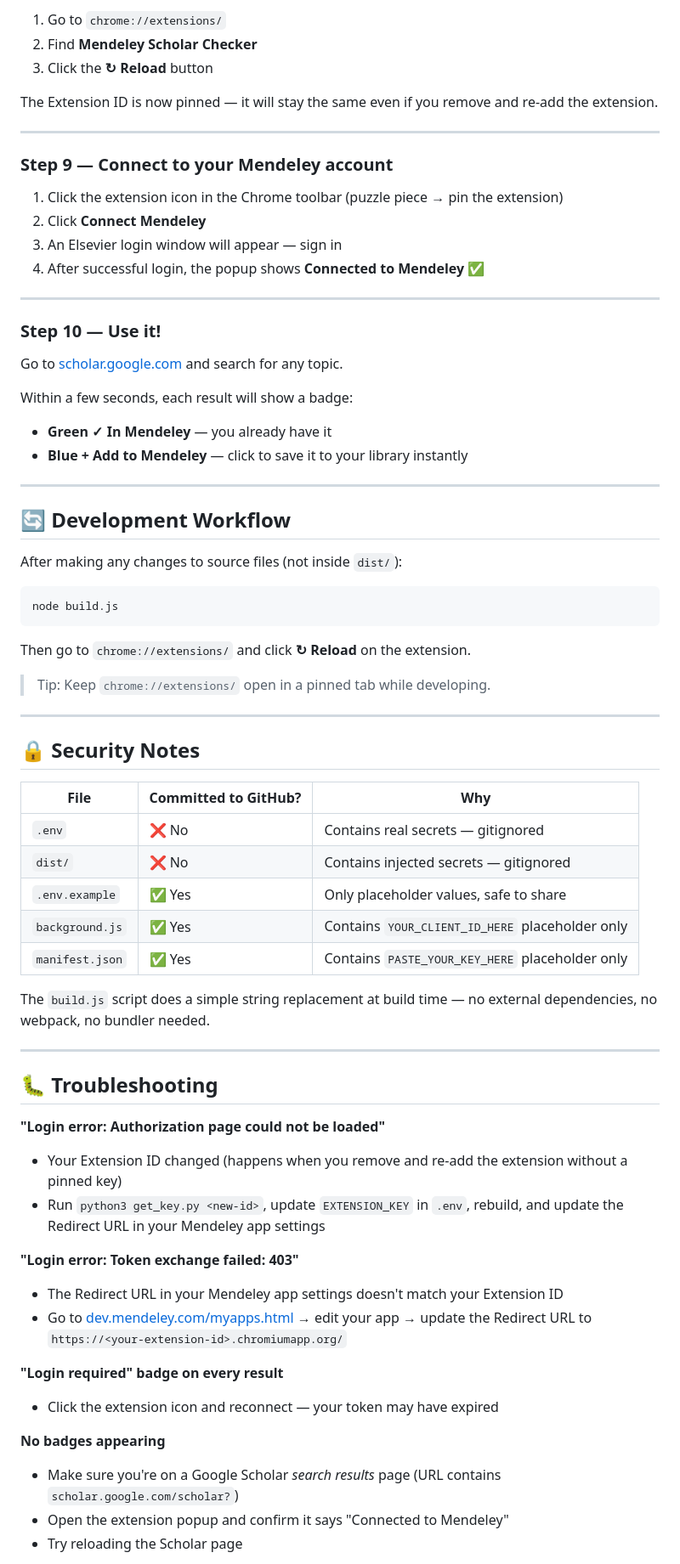
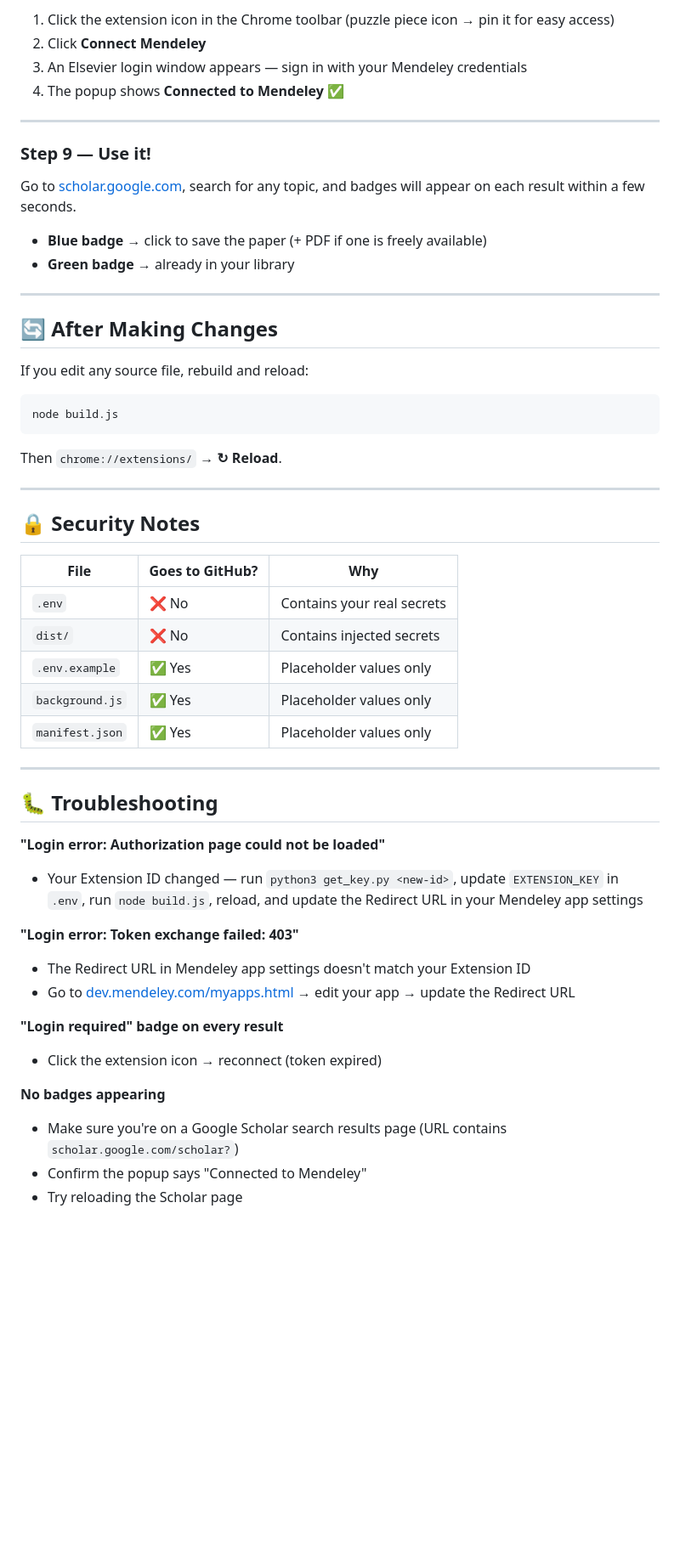
Before and after one commit to pkhamchuai/mendeley-scholar-checker, a Markdown page: README.md, the part around one of its changes. Shown at 85% size. Drawn GitHub-style; blank space fills up the shorter version.

Commit message:
Update README.md: enhance features section and quick start guide for clarity

````diff
--- a/README.md
+++ b/README.md
@@ -188,74 +182,58 @@ If you see an error like `❌ MENDELEY_CLIENT_ID is not set`, double-check your
 
-1. Go to `chrome://extensions/`
-2. Find **Mendeley Scholar Checker**
-3. Click the **↻ Reload** button
-
-The Extension ID is now pinned — it will stay the same even if you remove and re-add the extension.
+1. Click the extension icon in the Chrome toolbar (puzzle piece icon → pin it for easy access)
+2. Click **Connect Mendeley**
+3. An Elsevier login window appears — sign in with your Mendeley credentials
+4. The popup shows **Connected to Mendeley** ✅
 
 ---
 
-### Step 9 — Connect to your Mendeley account
+### Step 9 — Use it!
 
-1. Click the extension icon in the Chrome toolbar (puzzle piece → pin the extension)
-2. Click **Connect Mendeley**
-3. An Elsevier login window will appear — sign in
-4. After successful login, the popup shows **Connected to Mendeley** ✅
+Go to [scholar.google.com](https://scholar.google.com), search for any topic, and badges will appear on each result within a few seconds.
+
+- **Blue badge** → click to save the paper (+ PDF if one is freely available)
+- **Green badge** → already in your library
 
 ---
 
-### Step 10 — Use it!
+## 🔄 After Making Changes
 
-Go to [scholar.google.com](https://scholar.google.com) and search for any topic.
-
-Within a few seconds, each result will show a badge:
-- **Green ✓ In Mendeley** — you already have it
-- **Blue + Add to Mendeley** — click to save it to your library instantly
-
----
-
-## 🔄 Development Workflow
-
-After making any changes to source files (not inside `dist/`):
+If you edit any source file, rebuild and reload:
 
 ```bash
 node build.js
 ```
 
-Then go to `chrome://extensions/` and click **↻ Reload** on the extension.
-
-> Tip: Keep `chrome://extensions/` open in a pinned tab while developing.
+Then `chrome://extensions/` → **↻ Reload**.
 
 ---
 
 ## 🔒 Security Notes
 
-| File | Committed to GitHub? | Why |
+| File | Goes to GitHub? | Why |
 |---|---|---|
-| `.env` | ❌ No | Contains real secrets — gitignored |
-| `dist/` | ❌ No | Contains injected secrets — gitignored |
-| `.env.example` | ✅ Yes | Only placeholder values, safe to share |
-| `background.js` | ✅ Yes | Contains `YOUR_CLIENT_ID_HERE` placeholder only |
-| `manifest.json` | ✅ Yes | Contains `PASTE_YOUR_KEY_HERE` placeholder only |
-
-The `build.js` script does a simple string replacement at build time — no external dependencies, no webpack, no bundler needed.
+| `.env` | ❌ No | Contains your real secrets |
+| `dist/` | ❌ No | Contains injected secrets |
+| `.env.example` | ✅ Yes | Placeholder values only |
+| `background.js` | ✅ Yes | Placeholder values only |
+| `manifest.json` | ✅ Yes | Placeholder values only |
 
 ---
 
 ## 🐛 Troubleshooting
 
 **"Login error: Authorization page could not be loaded"**
-- Your Extension ID changed (happens when you remove and re-add the extension without a pinned key)
-- Run `python3 get_key.py <new-id>`, update `EXTENSION_KEY` in `.env`, rebuild, and update the Redirect URL in your Mendeley app settings
+- Your Extension ID changed — run `python3 get_key.py <new-id>`, update `EXTENSION_KEY` in `.env`, run `node build.js`, reload, and update the Redirect URL in your Mendeley app settings
 
 **"Login error: Token exchange failed: 403"**
-- The Redirect URL in your Mendeley app settings doesn't match your Extension ID
-- Go to [dev.mendeley.com/myapps.html](https://dev.mendeley.com/myapps.html) → edit your app → update the Redirect URL to `https://<your-extension-id>.chromiumapp.org/`
+- The Redirect URL in Mendeley app settings doesn't match your Extension ID
+- Go to [dev.mendeley.com/myapps.html](https://dev.mendeley.com/myapps.html) → edit your app → update the Redirect URL
 
 **"Login required" badge on every result**
-- Click the extension icon and reconnect — your token may have expired
+- Click the extension icon → reconnect (token expired)
 
 **No badges appearing**
-- Make sure you're on a Google Scholar *search results* page (URL contains `scholar.google.com/scholar?`)
-- Open the extension popup and confirm it says "Connected to Mendeley"
+- Make sure you're on a Google Scholar search results page (URL contains `scholar.google.com/scholar?`)
+- Confirm the popup says "Connected to Mendeley"
 - Try reloading the Scholar page
 
````
Also changed, not shown: other parts of README.md (+43 -46 lines).
